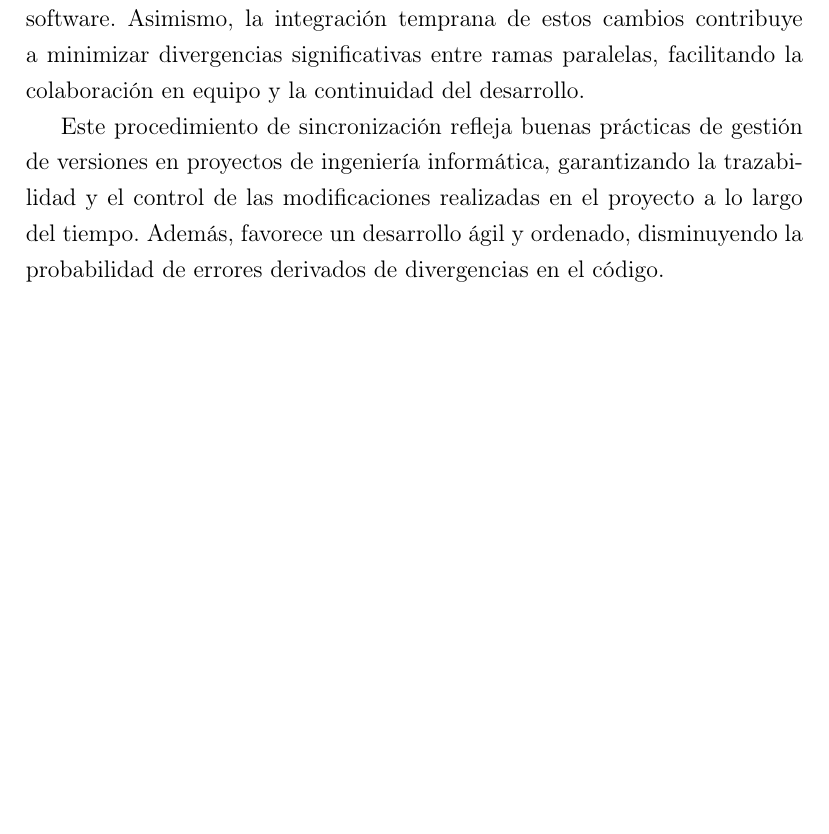
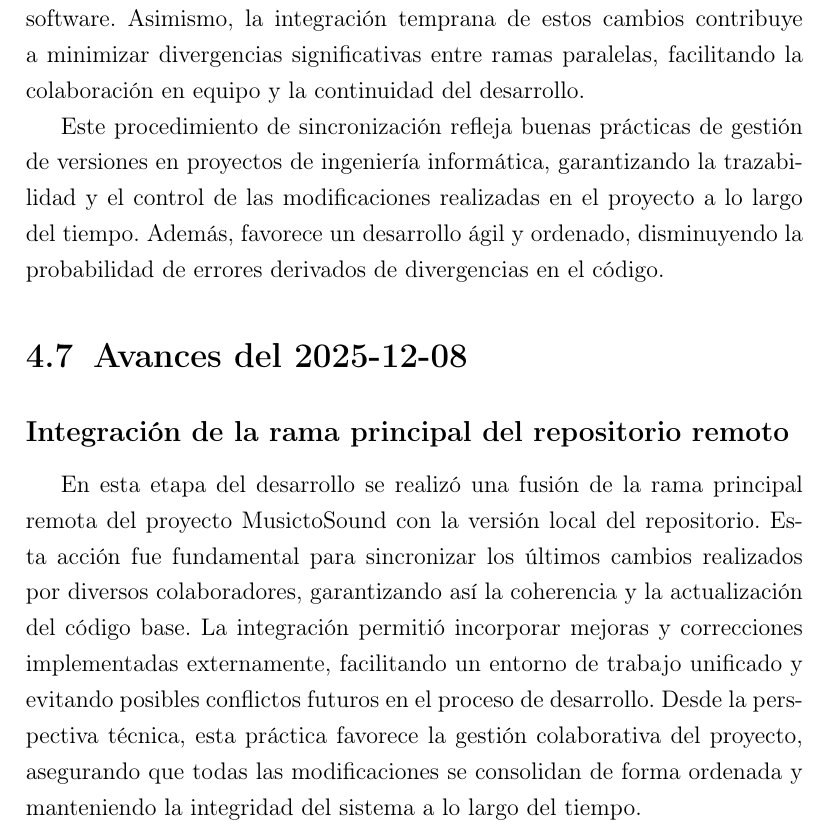
Before and after one commit to AkaruiKyuketsuki/MusictoSound, a LaTeX document (docs/main.tex, which reads docs/capitulos/04_desarrollo.tex): part of page 12 of 14, cut so that both start at the same text, the shorter picture padded with empty space. Compiled offline with pdfLaTeX.

Commit message:
ci: auto update memoria

```diff
--- a/docs/capitulos/04_desarrollo.tex
+++ b/docs/capitulos/04_desarrollo.tex
@@ -88,3 +88,8 @@ En esta fecha se llevó a cabo la tarea de integración de la rama principal (\t
 Desde un punto de vista técnico, esta fusión permitió unificar las últimas mejoras, correcciones y funcionalidades añadidas por diferentes contribuyentes, lo cual es fundamental para mantener la coherencia y estabilidad del software. Asimismo, la integración temprana de estos cambios contribuye a minimizar divergencias significativas entre ramas paralelas, facilitando la colaboración en equipo y la continuidad del desarrollo.
 
 Este procedimiento de sincronización refleja buenas prácticas de gestión de versiones en proyectos de ingeniería informática, garantizando la trazabilidad y el control de las modificaciones realizadas en el proyecto a lo largo del tiempo. Además, favorece un desarrollo ágil y ordenado, disminuyendo la probabilidad de errores derivados de divergencias en el código.
+
+\section{Avances del 2025-12-08}
+
+\subsection*{Integración de la rama principal del repositorio remoto}
+En esta etapa del desarrollo se realizó una fusión de la rama principal remota del proyecto MusictoSound con la versión local del repositorio. Esta acción fue fundamental para sincronizar los últimos cambios realizados por diversos colaboradores, garantizando así la coherencia y la actualización del código base. La integración permitió incorporar mejoras y correcciones implementadas externamente, facilitando un entorno de trabajo unificado y evitando posibles conflictos futuros en el proceso de desarrollo. Desde la perspectiva técnica, esta práctica favorece la gestión colaborativa del proyecto, asegurando que todas las modificaciones se consolidan de forma ordenada y manteniendo la integridad del sistema a lo largo del tiempo.
```
Also changed, not shown: 1 other file.
